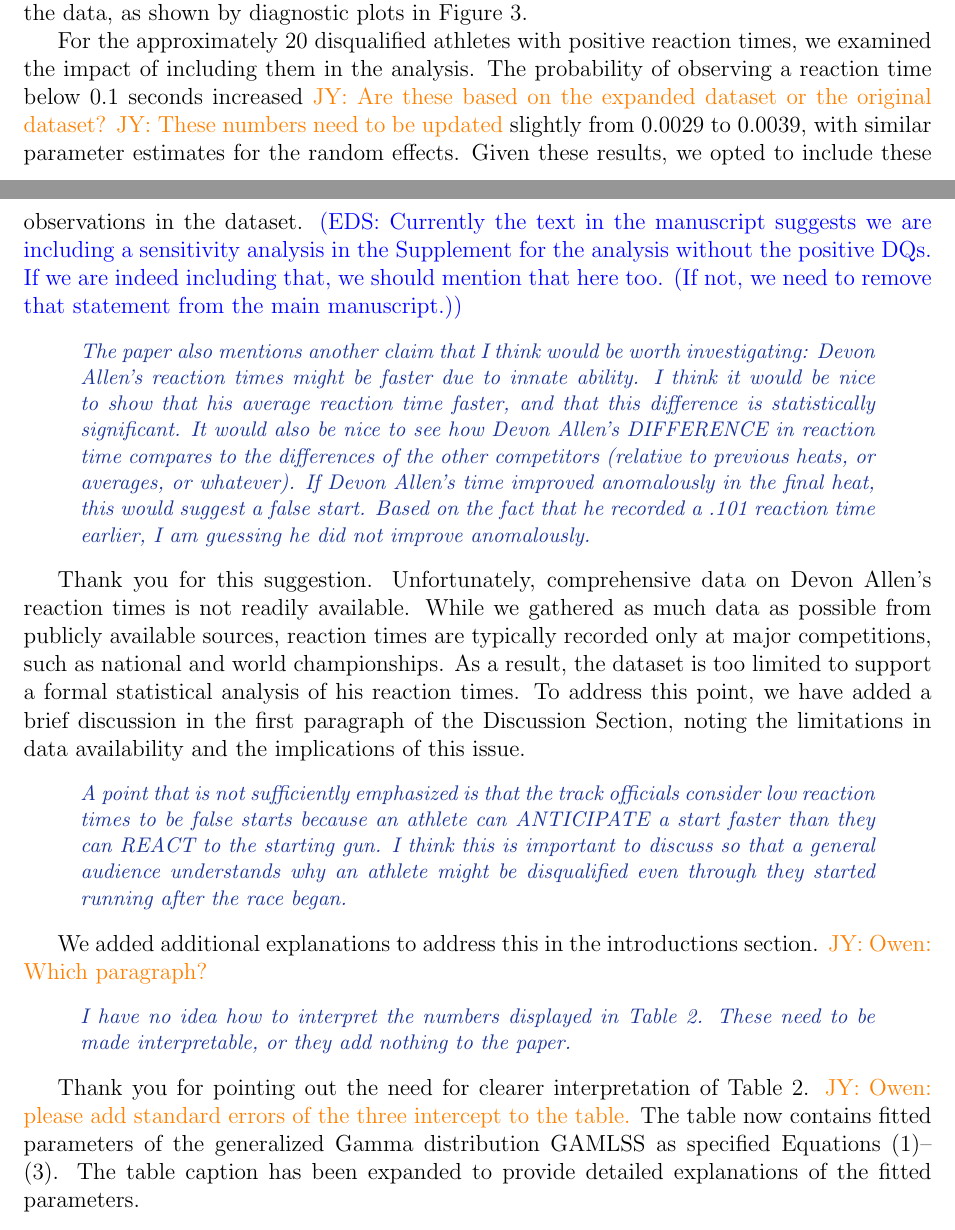
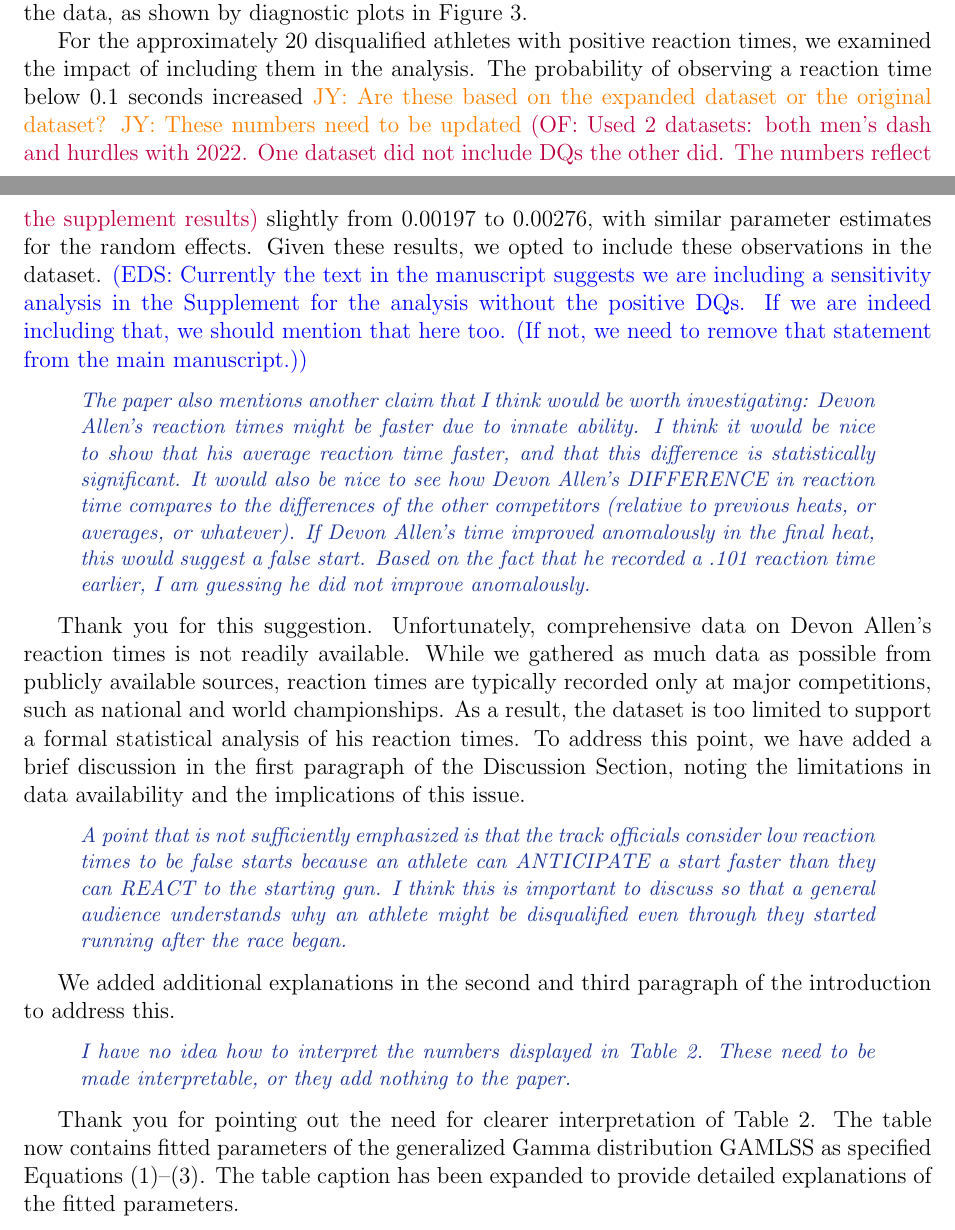
Before and after one commit to ofiore/Thesis, a LaTeX document (Manuscript/reply.tex): two parts of pages 5 and 6 of 7, joined at a grey line, cut so that both start at the same text. Compiled offline with LaTeX, dvips and Ghostscript.

Commit message:
Responded to a few comments

```diff
--- a/Manuscript/reply.tex
+++ b/Manuscript/reply.tex
@@ -369,7 +369,9 @@ times, we examined the impact of including them in the analysis. The
 probability of observing a reaction time below 0.1 seconds increased
 \jy{Are these based on the expanded dataset or the original dataset?}
 \jy{These numbers need to be updated}
-slightly from 0.0029 to 0.0039, with similar parameter estimates for
+\of{Used 2 datasets: both men's dash and hurdles with 2022.  One dataset did not
+include DQs the other did. The numbers reflect the supplement results}
+slightly from 0.00197 to 0.00276, with similar parameter estimates for
 the random effects. Given these results, we opted to include these
 observations in the dataset.
 \eds{Currently the text in the manuscript suggests we are including a
@@ -409,8 +411,9 @@ discuss so that a general audience understands why an athlete might be
 disqualified even through they started running after the race began.
 \end{comment}
 
-We added additional explanations to address this in the introductions section.
-\jy{Owen: Which paragraph?}
+We added additional explanations in the second and third paragraph of the
+introduction to address this.
+
 
 \begin{comment}
 I have no idea how to interpret the numbers displayed in Table 2. These
@@ -418,9 +421,7 @@ need to be made interpretable, or they add nothing to the paper.
 \end{comment}
 
 Thank you for pointing out the need for clearer interpretation of
-Table~2.
-\jy{Owen: please add standard errors of the three intercept  to the table.}
-The table now contains fitted parameters of the generalized Gamma
+Table~2. The table now contains fitted parameters of the generalized Gamma
 distribution GAMLSS as specified Equations (1)--(3). The table caption has been
 expanded to provide detailed explanations of the fitted parameters.
 
```
